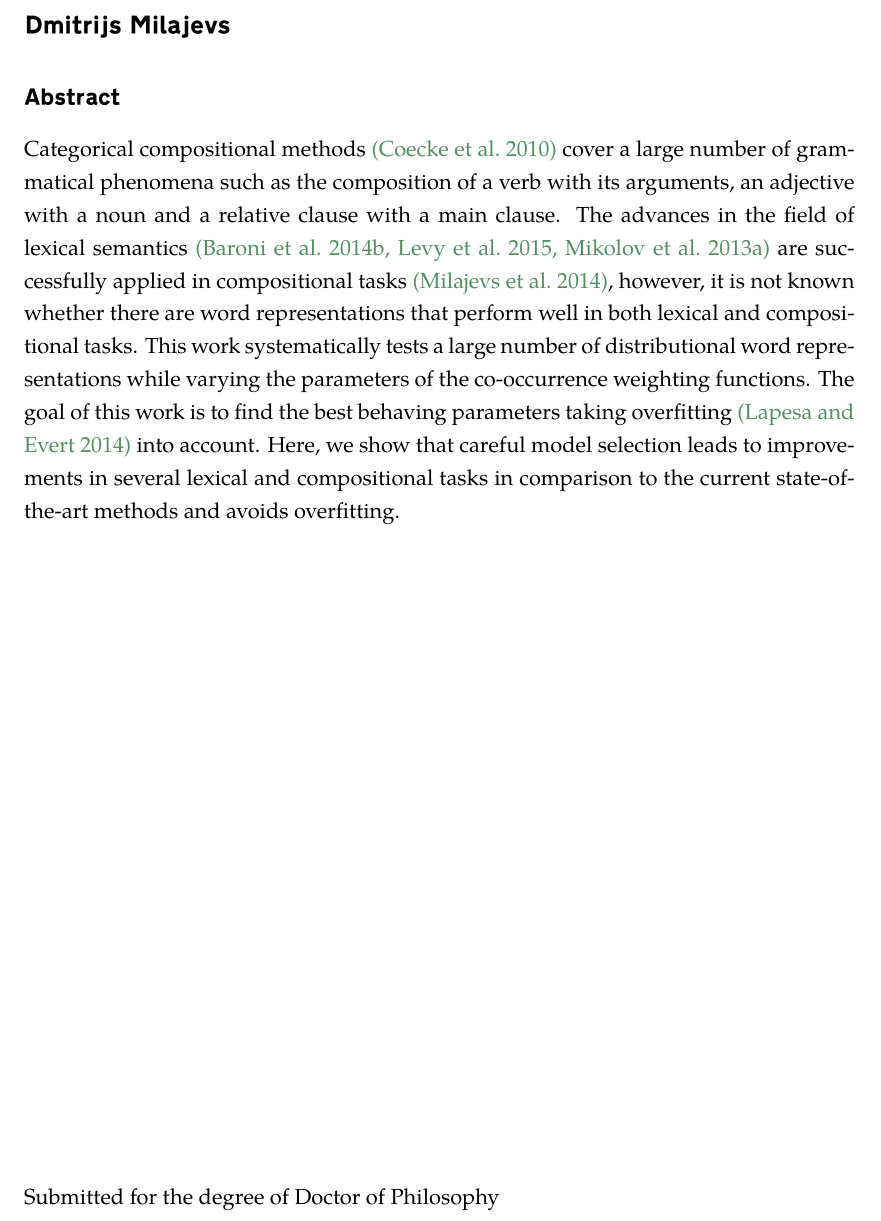
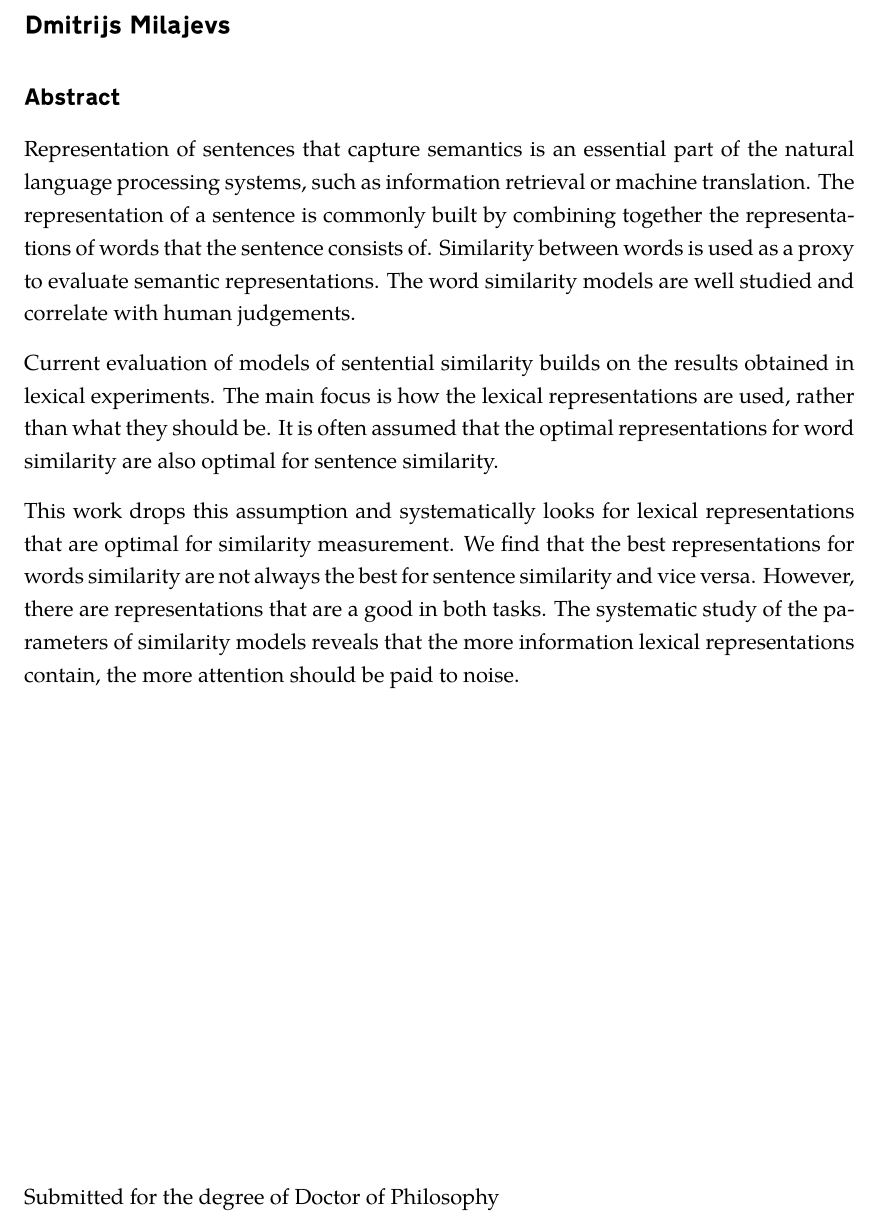
Before and after one commit to dimazest/thesis, a LaTeX thesis (thesis.tex, which reads abstract.tex): part of page 5 of 117, cut so that both start at the same text. Compiled offline with XeLaTeX.

Commit message:
Abstract

```diff
--- a/abstract.tex
+++ b/abstract.tex
@@ -8,12 +8,11 @@
 
 {\headingfont Abstract}
 
-Categorical compositional methods \cite{DBLP:journals/corr/abs-1003-4394} cover a large number of grammatical phenomena such as the composition of a verb with its arguments, an adjective with a noun and a relative clause with a main clause. The advances in the field of lexical semantics \cite{mikolov2013efficient,baroni-dinu-kruszewski:2014:P14-1,TACL570} are successfully applied in compositional tasks \cite{milajevs-EtAl:2014:EMNLP2014}, however, it is not known whether there are word representations that perform well in both lexical and compositional tasks.
-%
-This work systematically tests a large number of distributional word representations while varying the parameters of the co-occurrence weighting functions.
-The goal of this work is to find the best behaving parameters taking overfitting \cite{lapesa2014large} into account.
-%
-Here, we show that careful model selection leads to improvements in several lexical and compositional tasks in comparison to the current state-of-the-art methods and avoids overfitting.
+Representation of sentences that capture semantics is an essential part of the natural language processing systems, such as information retrieval or machine translation. The representation of a sentence is commonly built by combining together the representations of words that the sentence consists of. Similarity between words is used as a proxy to evaluate semantic representations. The word similarity models are well studied and correlate with human judgements.
+
+Current evaluation of models of sentential similarity builds on the results obtained in lexical experiments. The main focus is how the lexical representations are used, rather than what they should be. It is often assumed that the optimal representations for word similarity are also optimal for sentence similarity.
+
+This work drops this assumption and systematically looks for lexical representations that are optimal for similarity measurement. We find that the best representations for words similarity are not always the best for sentence similarity and vice versa. However, there are representations that are a good in both tasks. The systematic study of the parameters of similarity models reveals that the more information lexical representations contain, the more attention should be paid to noise.
 
 \vfill
 
```
